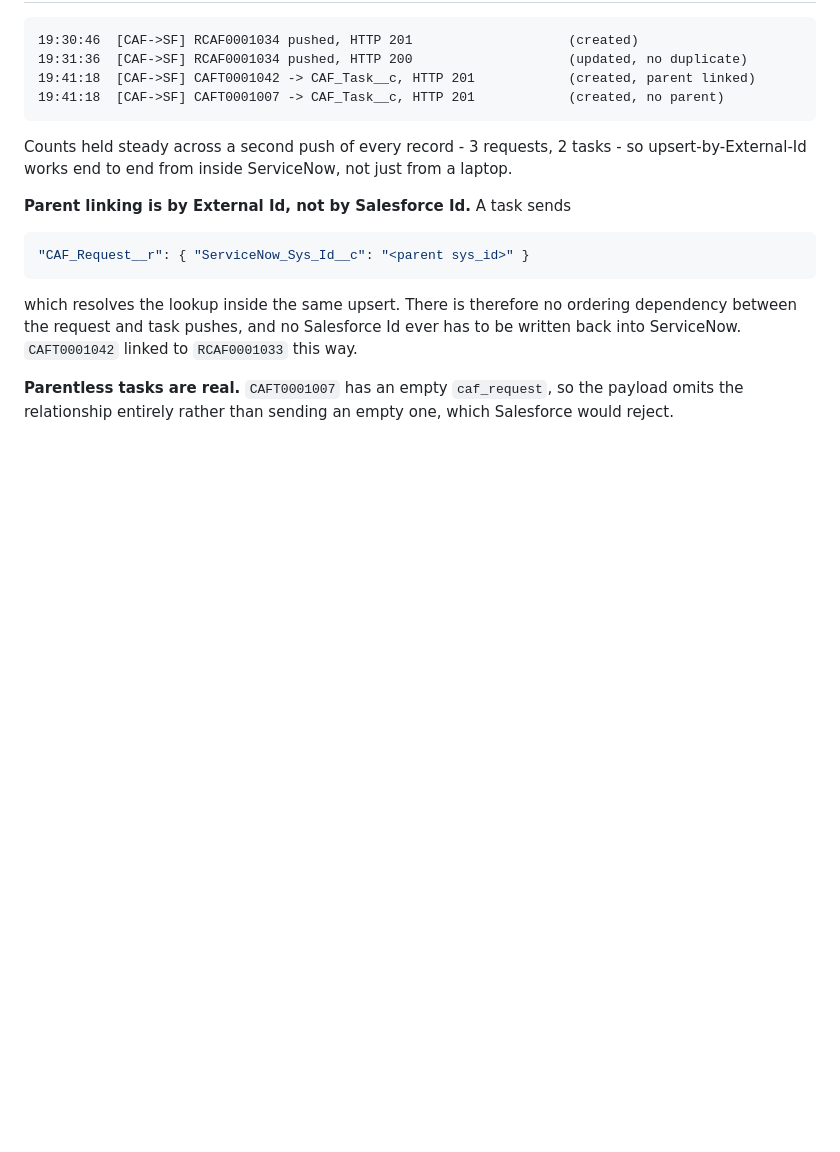
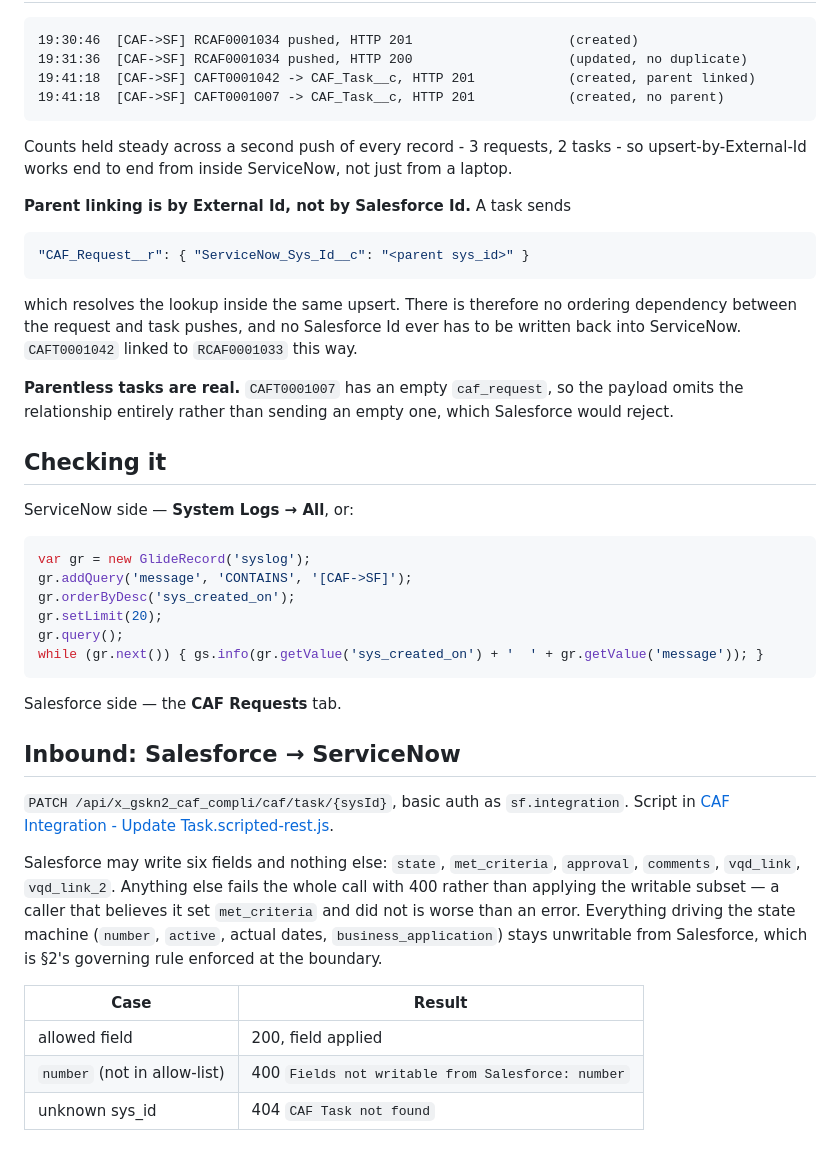
Before and after one commit to ConsultNow-IT-Solutions-Ltd/caf-sf-integration, a Markdown page: servicenow/SETUP.md, the part around the change. GitHub-like rendering; blank space fills up the shorter version.

Commit message:
docs: SETUP.md - add Inbound: Salesforce → ServiceNow

````diff
--- a/servicenow/SETUP.md
+++ b/servicenow/SETUP.md
@@ -112,3 +112,36 @@ be written back into ServiceNow. `CAFT0001042` linked to `RCAF0001033` this way.
 **Parentless tasks are real.** `CAFT0001007` has an empty `caf_request`, so the
 payload omits the relationship entirely rather than sending an empty one, which
 Salesforce would reject.
+
+## Checking it
+
+ServiceNow side — **System Logs → All**, or:
+
+```javascript
+var gr = new GlideRecord('syslog');
+gr.addQuery('message', 'CONTAINS', '[CAF->SF]');
+gr.orderByDesc('sys_created_on');
+gr.setLimit(20);
+gr.query();
+while (gr.next()) { gs.info(gr.getValue('sys_created_on') + '  ' + gr.getValue('message')); }
+```
+
+Salesforce side — the **CAF Requests** tab.
+
+## Inbound: Salesforce → ServiceNow
+
+`PATCH /api/x_gskn2_caf_compli/caf/task/{sysId}`, basic auth as `sf.integration`.
+Script in [CAF Integration - Update Task.scripted-rest.js](CAF%20Integration%20-%20Update%20Task.scripted-rest.js).
+
+Salesforce may write six fields and nothing else: `state`, `met_criteria`,
+`approval`, `comments`, `vqd_link`, `vqd_link_2`. Anything else fails the whole
+call with 400 rather than applying the writable subset — a caller that believes
+it set `met_criteria` and did not is worse than an error. Everything driving the
+state machine (`number`, `active`, actual dates, `business_application`) stays
+unwritable from Salesforce, which is §2's governing rule enforced at the boundary.
+
+| Case | Result |
+|---|---|
+| allowed field | 200, field applied |
+| `number` (not in allow-list) | 400 `Fields not writable from Salesforce: number` |
+| unknown sys_id | 404 `CAF Task not found` |
````
